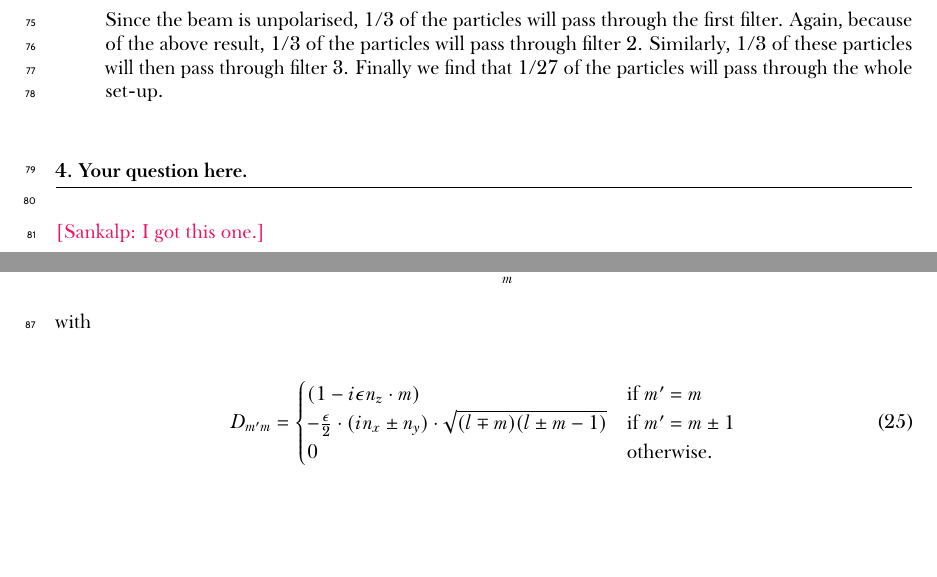
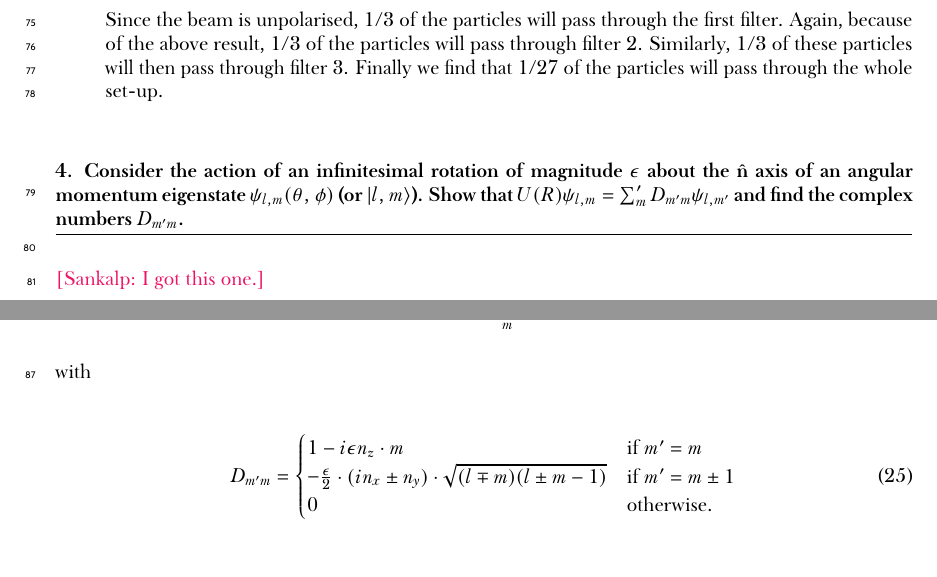
Before and after one commit to sankalpgambhir/fall2020, a LaTeX problem sheet (ph423/assignments/week2/week2.tex, which reads ph423/assignments/week2/q4.tex): two parts of pages 7 and 8 of 11, joined at a grey line, cut so that both start at the same text, the shorter picture padded with empty space. The pictures show the PDF file ph423/assignments/week2/week2.pdf that the author committed with the source.

Commit message:
Write question 4

```diff
--- a/ph423/assignments/week2/q4.tex
+++ b/ph423/assignments/week2/q4.tex
@@ -1,4 +1,7 @@
-\question*{Your question here.}
+\question*{Consider the action of an infinitesimal rotation of magnitude $\epsilon$
+about the $\normalvector$ axis of an angular momentum eigenstate $\psi_{l, m}(\theta, \phi)$
+(or $\ket{l, m}$). Show that $U(R)\psi_{l, m} = \sum_m' D_{m'm} \psi_{l, m'}$ and find
+the complex numbers $D_{m'm}$.}
 
 \sankalp{I got this one.}
 
```
Also changed, not shown: ph423/assignments/week2/week2.pdf, ph423/assignments/week2/q4.tex (2 more changed lines).
